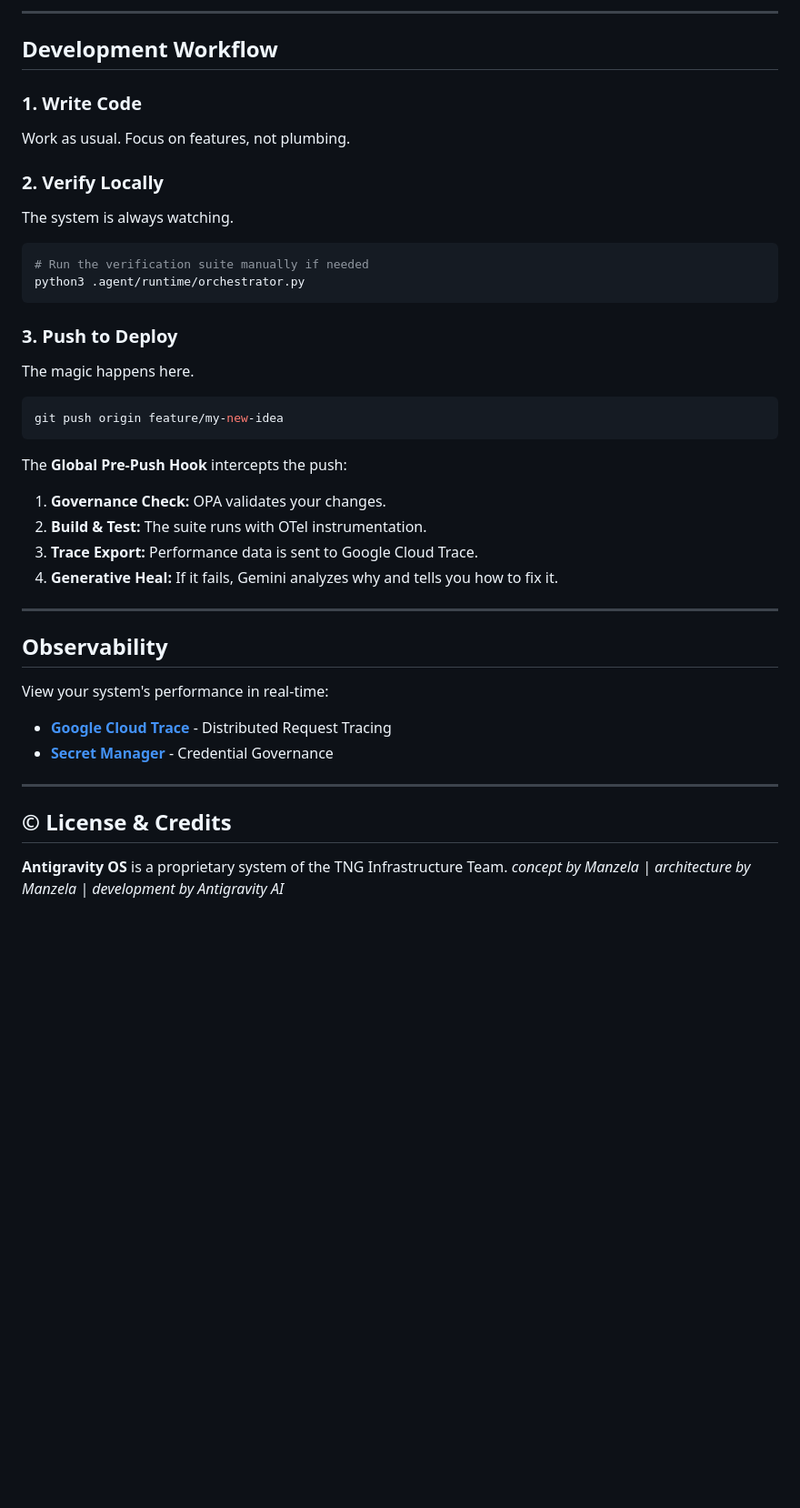
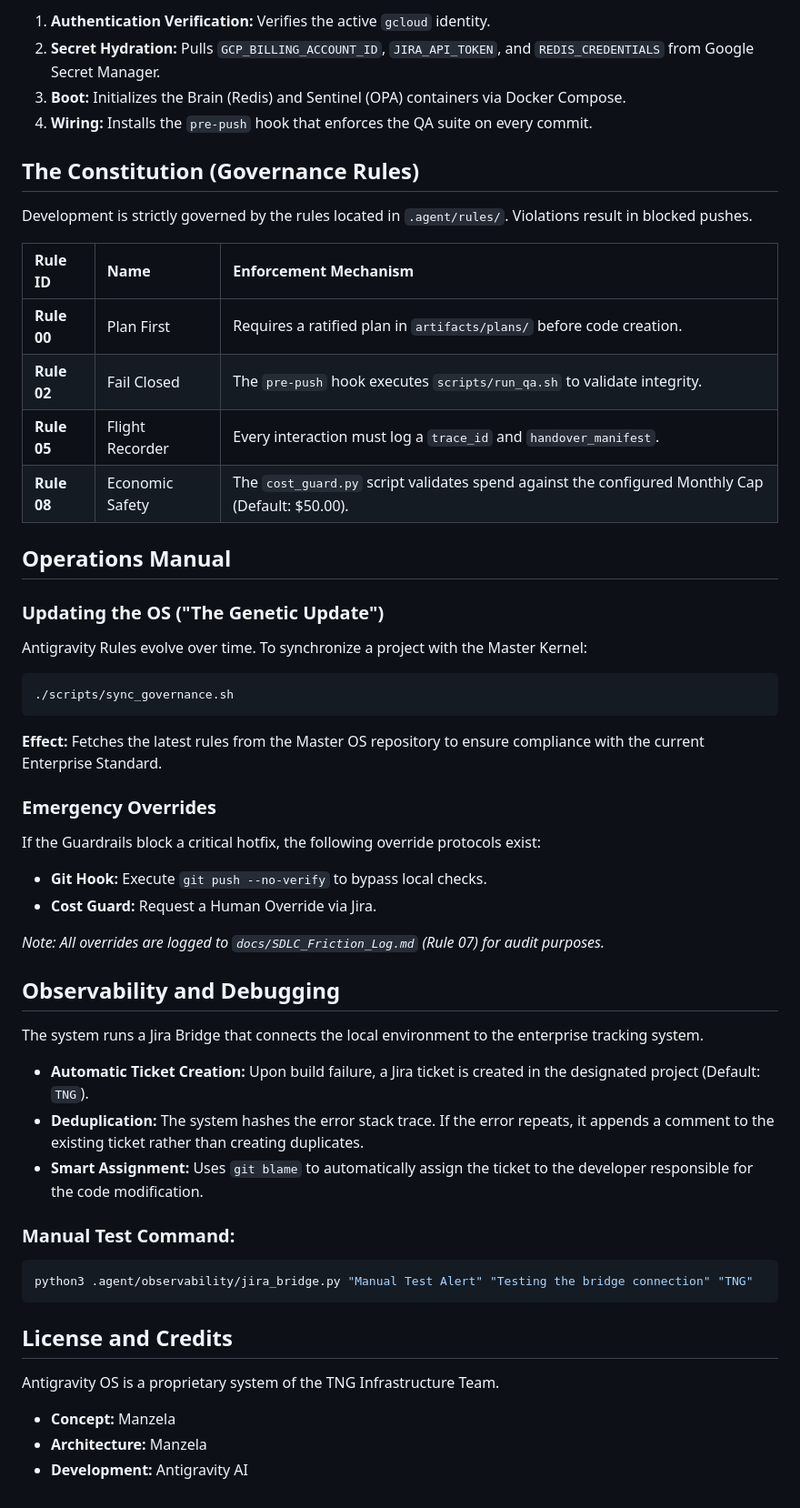
Before and after one commit to Manzela/Antigravity-OS, a Markdown page: README.md, the part around one of its changes. Shown at 91% size. Rendered like a GitHub page; blank space fills up the shorter version.

````diff
--- a/README.md
+++ b/README.md
@@ -61,39 +70,58 @@ We have removed the manual config steps. There is only one command:
 
----
+1.  **Authentication Verification:** Verifies the active `gcloud` identity.
+2.  **Secret Hydration:** Pulls `GCP_BILLING_ACCOUNT_ID`, `JIRA_API_TOKEN`, and `REDIS_CREDENTIALS` from Google Secret Manager.
+3.  **Boot:** Initializes the Brain (Redis) and Sentinel (OPA) containers via Docker Compose.
+4.  **Wiring:** Installs the `pre-push` hook that enforces the QA suite on every commit.
 
-## Development Workflow
+## The Constitution (Governance Rules)
 
-### **1. Write Code**
-Work as usual. Focus on features, not plumbing.
+Development is strictly governed by the rules located in `.agent/rules/`. Violations result in blocked pushes.
 
-### **2. Verify Locally**
-The system is always watching.
+| Rule ID | Name | Enforcement Mechanism |
+| :--- | :--- | :--- |
+| **Rule 00** | Plan First | Requires a ratified plan in `artifacts/plans/` before code creation. |
+| **Rule 02** | Fail Closed | The `pre-push` hook executes `scripts/run_qa.sh` to validate integrity. |
+| **Rule 05** | Flight Recorder | Every interaction must log a `trace_id` and `handover_manifest`. |
+| **Rule 08** | Economic Safety | The `cost_guard.py` script validates spend against the configured Monthly Cap (Default: $50.00). |
+
+## Operations Manual
+
+### Updating the OS ("The Genetic Update")
+
+Antigravity Rules evolve over time. To synchronize a project with the Master Kernel:
+
 ```bash
-# Run the verification suite manually if needed
-python3 .agent/runtime/orchestrator.py
+./scripts/sync_governance.sh
 ```
 
-### **3. Push to Deploy**
-The magic happens here.
+**Effect:** Fetches the latest rules from the Master OS repository to ensure compliance with the current Enterprise Standard.
+
+### Emergency Overrides
+
+If the Guardrails block a critical hotfix, the following override protocols exist:
+
+*   **Git Hook:** Execute `git push --no-verify` to bypass local checks.
+*   **Cost Guard:** Request a Human Override via Jira.
+
+*Note: All overrides are logged to `docs/SDLC_Friction_Log.md` (Rule 07) for audit purposes.*
+
+## Observability and Debugging
+
+The system runs a Jira Bridge that connects the local environment to the enterprise tracking system.
+
+*   **Automatic Ticket Creation:** Upon build failure, a Jira ticket is created in the designated project (Default: `TNG`).
+*   **Deduplication:** The system hashes the error stack trace. If the error repeats, it appends a comment to the existing ticket rather than creating duplicates.
+*   **Smart Assignment:** Uses `git blame` to automatically assign the ticket to the developer responsible for the code modification.
+
+### Manual Test Command:
 ```bash
-git push origin feature/my-new-idea
+python3 .agent/observability/jira_bridge.py "Manual Test Alert" "Testing the bridge connection" "TNG"
 ```
-The **Global Pre-Push Hook** intercepts the push:
-1.  **Governance Check:** OPA validates your changes.
-2.  **Build & Test:** The suite runs with OTel instrumentation.
-3.  **Trace Export:** Performance data is sent to Google Cloud Trace.
-4.  **Generative Heal:** If it fails, Gemini analyzes why and tells you how to fix it.
 
----
+## License and Credits
 
-## Observability
+Antigravity OS is a proprietary system of the TNG Infrastructure Team.
 
-View your system's performance in real-time:
-*   [**Google Cloud Trace**](https://console.cloud.google.com/traces) - Distributed Request Tracing
-*   [**Secret Manager**](https://console.cloud.google.com/security/secret-manager) - Credential Governance
-
----
-
-## © License & Credits
-**Antigravity OS** is a proprietary system of the TNG Infrastructure Team.
-*concept by Manzela | architecture by Manzela | development by Antigravity AI*
+*   **Concept:** Manzela
+*   **Architecture:** Manzela
+*   **Development:** Antigravity AI
````
Also changed, not shown: other parts of README.md (+48 -39 lines).
